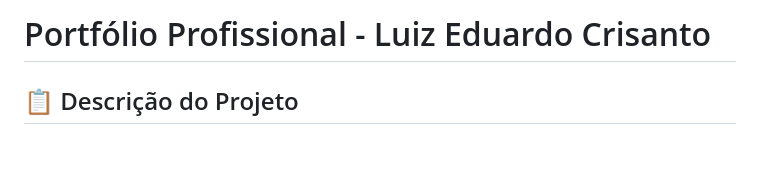
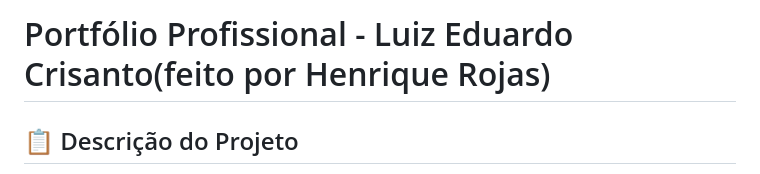
Before and after one commit to Rojasspeedcuber/siteIHC, a Markdown page: README.md, the part around the change. Drawn GitHub-style; blank space fills up the shorter version.

```diff
--- a/README.md
+++ b/README.md
@@ -1,4 +1,4 @@
-# Portfólio Profissional - Luiz Eduardo Crisanto
+# Portfólio Profissional - Luiz Eduardo Crisanto(feito por Henrique Rojas)
 
 ## 📋 Descrição do Projeto
 
```
